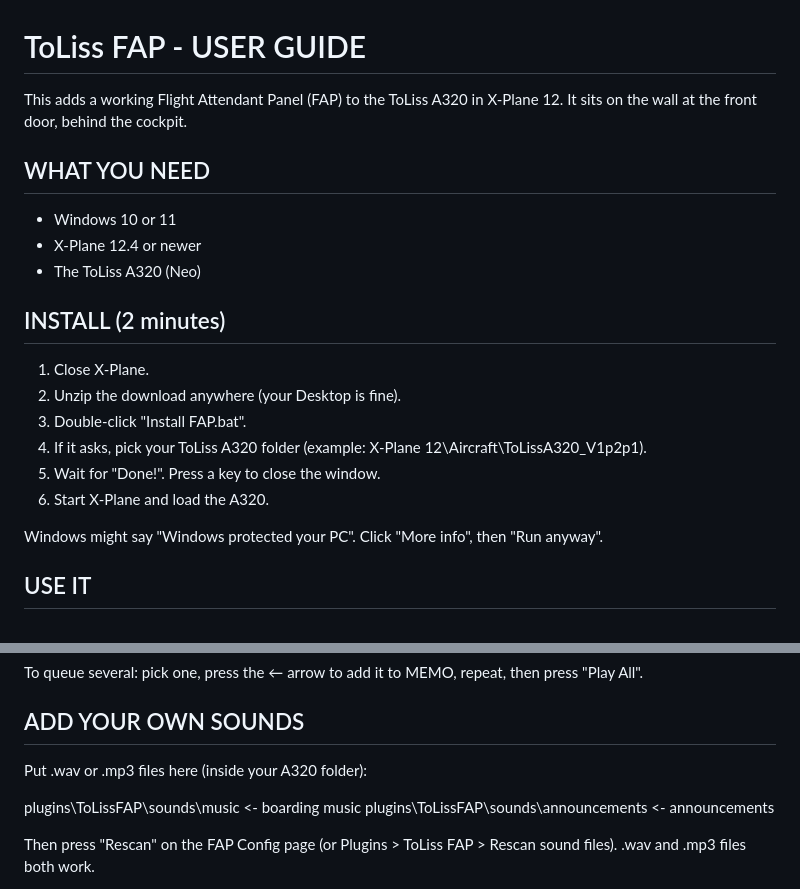
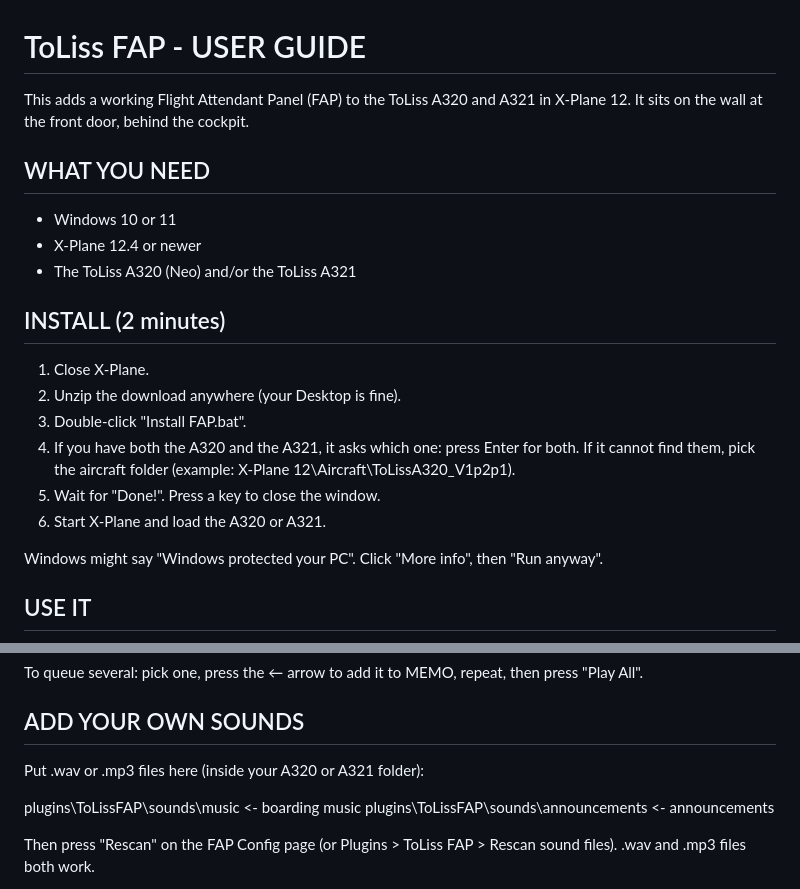
Before and after one commit to pierr3/toliss-fap, a Markdown page: docs/USER_GUIDE.md, 2 parts joined by grey strips. GitHub-like rendering.

```diff
--- a/docs/USER_GUIDE.md
+++ b/docs/USER_GUIDE.md
@@ -1,7 +1,7 @@
 ToLiss FAP - USER GUIDE
 =======================
 
-This adds a working Flight Attendant Panel (FAP) to the ToLiss A320 in X-Plane 12.
+This adds a working Flight Attendant Panel (FAP) to the ToLiss A320 and A321 in X-Plane 12.
 It sits on the wall at the front door, behind the cockpit.
 
 
@@ -9,7 +9,7 @@ WHAT YOU NEED
 -------------
 - Windows 10 or 11
 - X-Plane 12.4 or newer
-- The ToLiss A320 (Neo)
+- The ToLiss A320 (Neo) and/or the ToLiss A321
 
 
 INSTALL (2 minutes)
@@ -17,10 +17,11 @@ INSTALL (2 minutes)
 1. Close X-Plane.
 2. Unzip the download anywhere (your Desktop is fine).
 3. Double-click  "Install FAP.bat".
-4. If it asks, pick your ToLiss A320 folder
+4. If you have both the A320 and the A321, it asks which one:
+   press Enter for both. If it cannot find them, pick the aircraft folder
    (example: X-Plane 12\Aircraft\ToLissA320_V1p2p1).
 5. Wait for "Done!". Press a key to close the window.
-6. Start X-Plane and load the A320.
+6. Start X-Plane and load the A320 or A321.
 
 Windows might say "Windows protected your PC". Click "More info", then "Run anyway".
 
@@ -75,7 +76,7 @@ then press "Play All".
 
 ADD YOUR OWN SOUNDS
 -------------------
-Put .wav or .mp3 files here (inside your A320 folder):
+Put .wav or .mp3 files here (inside your A320 or A321 folder):
 
   plugins\ToLissFAP\sounds\music            <- boarding music
   plugins\ToLissFAP\sounds\announcements    <- announcements
```
Also changed, not shown: README.md (+6 -6 lines), docs/DEVELOPMENT.md (+10 -0 lines), docs/img/sim_cockpit.jpg, docs/img/sim_panel.jpg (added), 2 other files.
